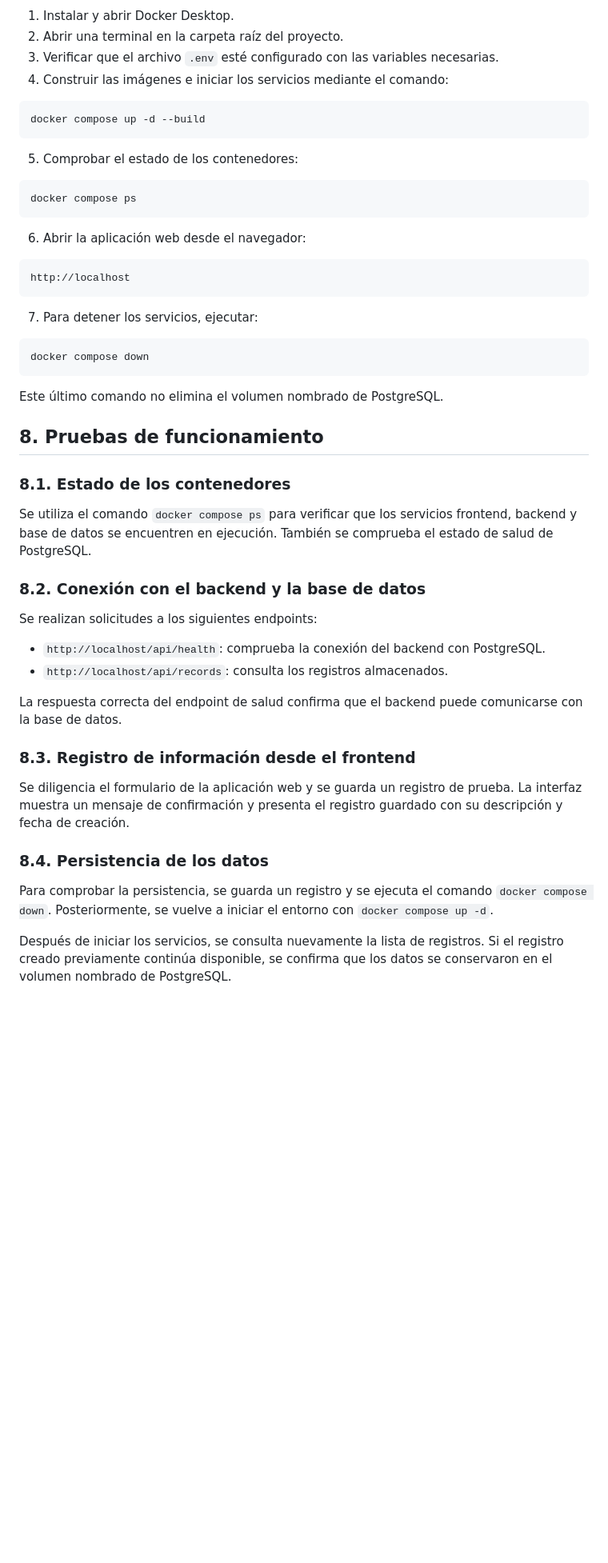
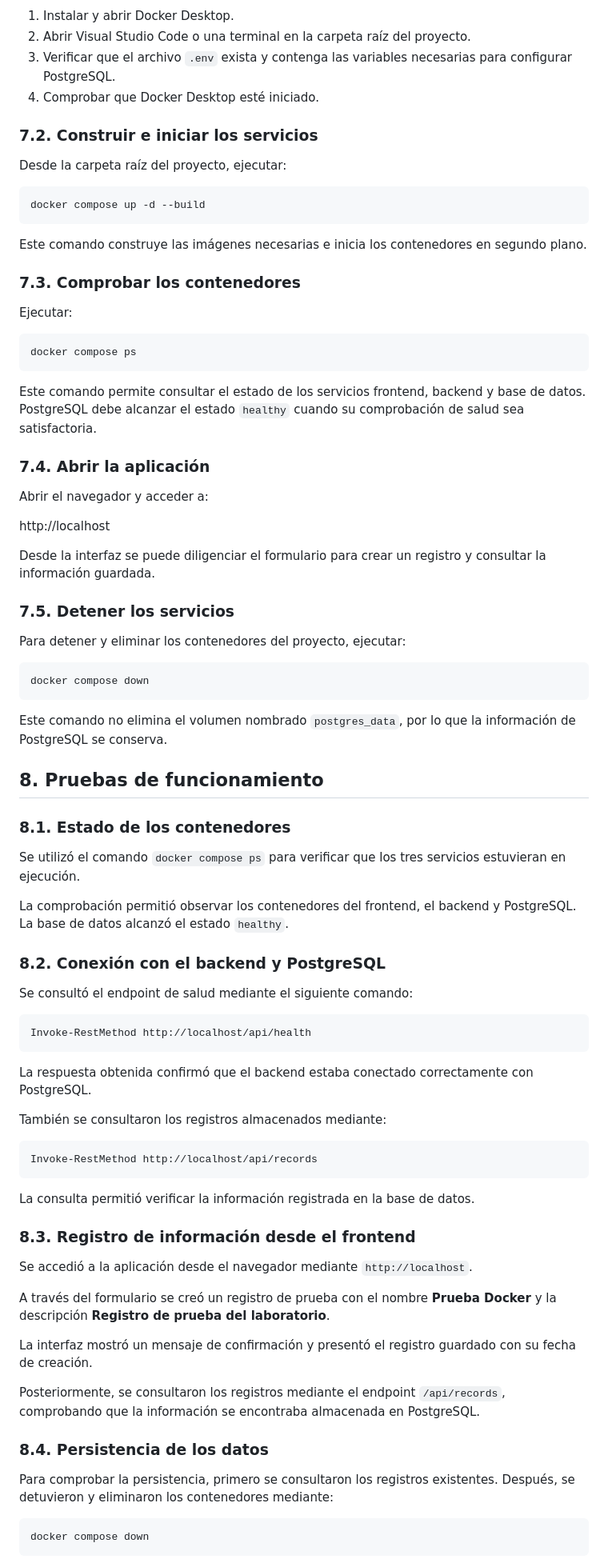
Before and after one commit to Alexandra00614/laboratorio-devops-docker-compose, a Markdown page: README.md, the part around the change printed below. Shown: that part at 80% size. GitHub-like rendering; blank space fills up the shorter version.

Commit message:
Actualizar README del laboratorio Docker

````diff
--- a/README.md
+++ b/README.md
@@ -83,55 +145,88 @@ Para ejecutar el laboratorio se deben seguir los siguientes pasos:
 
 1. Instalar y abrir Docker Desktop.
-2. Abrir una terminal en la carpeta raíz del proyecto.
-3. Verificar que el archivo `.env` esté configurado con las variables necesarias.
-4. Construir las imágenes e iniciar los servicios mediante el comando:
+2. Abrir Visual Studio Code o una terminal en la carpeta raíz del proyecto.
+3. Verificar que el archivo `.env` exista y contenga las variables necesarias para configurar PostgreSQL.
+4. Comprobar que Docker Desktop esté iniciado.
+
+### 7.2. Construir e iniciar los servicios
+
+Desde la carpeta raíz del proyecto, ejecutar:
 
 ```powershell
 docker compose up -d --build
 ```
 
-5. Comprobar el estado de los contenedores:
+Este comando construye las imágenes necesarias e inicia los contenedores en segundo plano.
+
+### 7.3. Comprobar los contenedores
+
+Ejecutar:
 
 ```powershell
 docker compose ps
 ```
 
-6. Abrir la aplicación web desde el navegador:
+Este comando permite consultar el estado de los servicios frontend, backend y base de datos. PostgreSQL debe alcanzar el estado `healthy` cuando su comprobación de salud sea satisfactoria.
 
-```text
+### 7.4. Abrir la aplicación
+
+Abrir el navegador y acceder a:
+
 http://localhost
-```
 
-7. Para detener los servicios, ejecutar:
+Desde la interfaz se puede diligenciar el formulario para crear un registro y consultar la información guardada.
+
+### 7.5. Detener los servicios
+
+Para detener y eliminar los contenedores del proyecto, ejecutar:
 
 ```powershell
 docker compose down
 ```
 
-Este último comando no elimina el volumen nombrado de PostgreSQL.
+Este comando no elimina el volumen nombrado `postgres_data`, por lo que la información de PostgreSQL se conserva.
 
 ## 8. Pruebas de funcionamiento
 
 ### 8.1. Estado de los contenedores
 
-Se utiliza el comando `docker compose ps` para verificar que los servicios frontend, backend y base de datos se encuentren en ejecución. También se comprueba el estado de salud de PostgreSQL.
+Se utilizó el comando `docker compose ps` para verificar que los tres servicios estuvieran en ejecución.
 
-### 8.2. Conexión con el backend y la base de datos
+La comprobación permitió observar los contenedores del frontend, el backend y PostgreSQL. La base de datos alcanzó el estado `healthy`.
 
-Se realizan solicitudes a los siguientes endpoints:
+### 8.2. Conexión con el backend y PostgreSQL
 
-- `http://localhost/api/health`: comprueba la conexión del backend con PostgreSQL.
-- `http://localhost/api/records`: consulta los registros almacenados.
+Se consultó el endpoint de salud mediante el siguiente comando:
 
-La respuesta correcta del endpoint de salud confirma que el backend puede comunicarse con la base de datos.
+```powershell
+Invoke-RestMethod http://localhost/api/health
+```
+
+La respuesta obtenida confirmó que el backend estaba conectado correctamente con PostgreSQL.
+
+También se consultaron los registros almacenados mediante:
+
+```powershell
+Invoke-RestMethod http://localhost/api/records
+```
+
+La consulta permitió verificar la información registrada en la base de datos.
 
 ### 8.3. Registro de información desde el frontend
 
-Se diligencia el formulario de la aplicación web y se guarda un registro de prueba. La interfaz muestra un mensaje de confirmación y presenta el registro guardado con su descripción y fecha de creación.
+Se accedió a la aplicación desde el navegador mediante `http://localhost`.
+
+A través del formulario se creó un registro de prueba con el nombre **Prueba Docker** y la descripción **Registro de prueba del laboratorio**.
+
+La interfaz mostró un mensaje de confirmación y presentó el registro guardado con su fecha de creación.
+
+Posteriormente, se consultaron los registros mediante el endpoint `/api/records`, comprobando que la información se encontraba almacenada en PostgreSQL.
 
 ### 8.4. Persistencia de los datos
 
-Para comprobar la persistencia, se guarda un registro y se ejecuta el comando `docker compose down`. Posteriormente, se vuelve a iniciar el entorno con `docker compose up -d`.
+Para comprobar la persistencia, primero se consultaron los registros existentes. Después, se detuvieron y eliminaron los contenedores mediante:
 
-Después de iniciar los servicios, se consulta nuevamente la lista de registros. Si el registro creado previamente continúa disponible, se confirma que los datos se conservaron en el volumen nombrado de PostgreSQL.
+```powershell
+docker compose down
+```
 
````
Also changed, not shown: other parts of README.md (+119 -36 lines).
